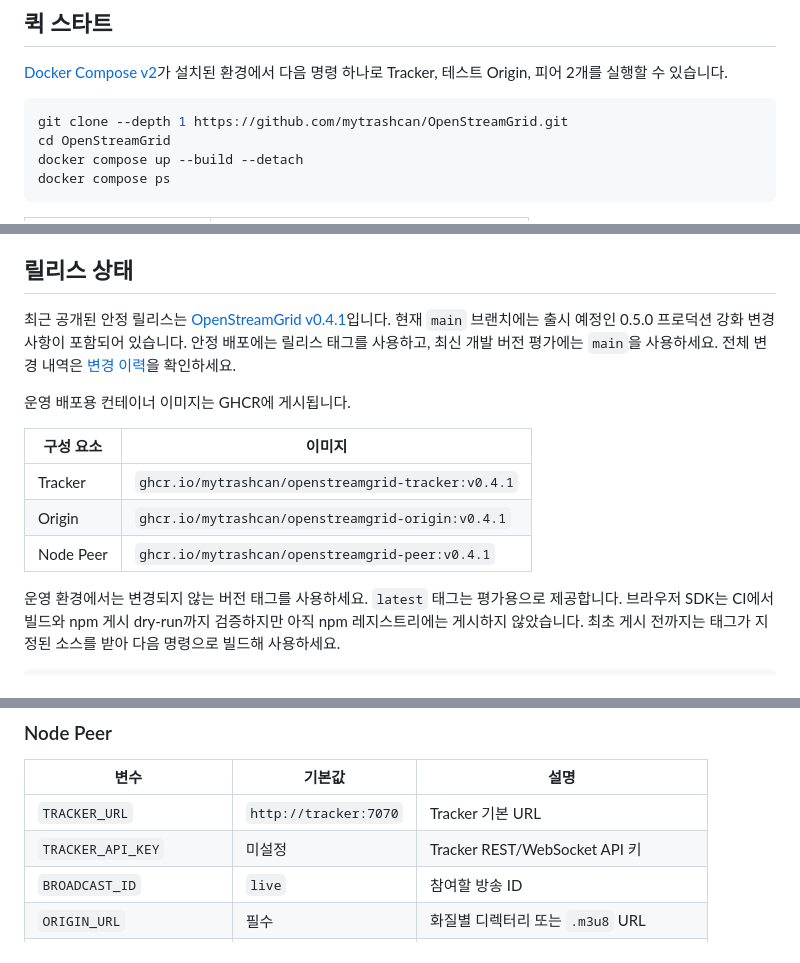
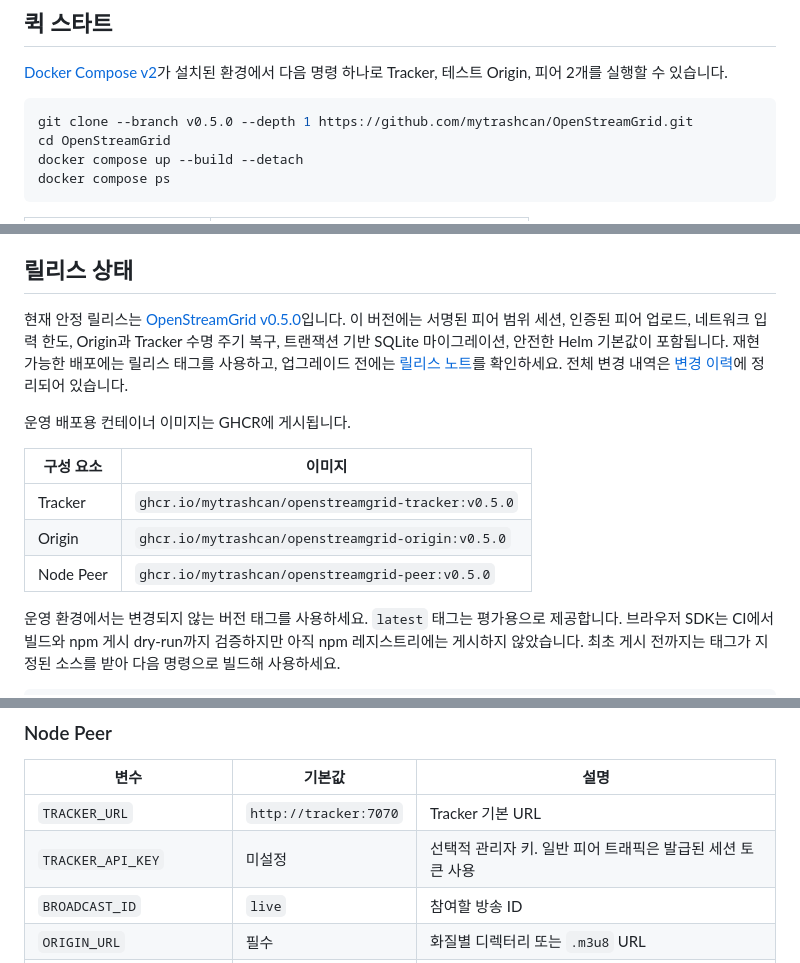
Before and after one commit to mytrashcan/OpenStreamGrid, a Markdown page: README.ko.md, 3 parts joined by grey strips. Rendered like a GitHub page.

Commit message:
docs(release): v0.5.0 릴리스 문서 최신화
영문·한글 README와 릴리스 노트를 실제 0.5.0 보안, 신뢰성, 배포 상태에 맞춥니다.

````diff
--- a/README.ko.md
+++ b/README.ko.md
@@ -32,7 +32,7 @@ P2P 전송이 불가능하거나 재생 기한 안에 완료되지 않으면 즉
 명령 하나로 Tracker, 테스트 Origin, 피어 2개를 실행할 수 있습니다.
 
 ```bash
-git clone --depth 1 https://github.com/mytrashcan/OpenStreamGrid.git
+git clone --branch v0.5.0 --depth 1 https://github.com/mytrashcan/OpenStreamGrid.git
 cd OpenStreamGrid
 docker compose up --build --detach
 docker compose ps
@@ -51,19 +51,21 @@ Origin으로 폴백합니다. 종료할 때는 `docker compose down`을 실행
 
 ## 릴리스 상태
 
-최근 공개된 안정 릴리스는
-[OpenStreamGrid v0.4.1](https://github.com/mytrashcan/OpenStreamGrid/releases/tag/v0.4.1)입니다.
-현재 `main` 브랜치에는 출시 예정인 0.5.0 프로덕션 강화 변경사항이 포함되어
-있습니다. 안정 배포에는 릴리스 태그를 사용하고, 최신 개발 버전 평가에는
-`main`을 사용하세요. 전체 변경 내역은 [변경 이력](CHANGELOG.md)을 확인하세요.
+현재 안정 릴리스는
+[OpenStreamGrid v0.5.0](https://github.com/mytrashcan/OpenStreamGrid/releases/tag/v0.5.0)입니다.
+이 버전에는 서명된 피어 범위 세션, 인증된 피어 업로드, 네트워크 입력 한도,
+Origin과 Tracker 수명 주기 복구, 트랜잭션 기반 SQLite 마이그레이션, 안전한 Helm
+기본값이 포함됩니다. 재현 가능한 배포에는 릴리스 태그를 사용하고, 업그레이드
+전에는 [릴리스 노트](RELEASE_NOTES.md)를 확인하세요. 전체 변경 내역은
+[변경 이력](CHANGELOG.md)에 정리되어 있습니다.
 
 운영 배포용 컨테이너 이미지는 GHCR에 게시됩니다.
 
 | 구성 요소 | 이미지 |
 | --- | --- |
-| Tracker | `ghcr.io/mytrashcan/openstreamgrid-tracker:v0.4.1` |
-| Origin | `ghcr.io/mytrashcan/openstreamgrid-origin:v0.4.1` |
-| Node Peer | `ghcr.io/mytrashcan/openstreamgrid-peer:v0.4.1` |
+| Tracker | `ghcr.io/mytrashcan/openstreamgrid-tracker:v0.5.0` |
+| Origin | `ghcr.io/mytrashcan/openstreamgrid-origin:v0.5.0` |
+| Node Peer | `ghcr.io/mytrashcan/openstreamgrid-peer:v0.5.0` |
 
 운영 환경에서는 변경되지 않는 버전 태그를 사용하세요. `latest` 태그는 평가용으로
 제공합니다. 브라우저 SDK는 CI에서 빌드와 npm 게시 dry-run까지 검증하지만 아직
@@ -234,7 +236,7 @@ WebSocket의 `sessionToken` 쿼리로 사용합니다.
 | 변수 | 기본값 | 설명 |
 | --- | --- | --- |
 | `TRACKER_URL` | `http://tracker:7070` | Tracker 기본 URL |
-| `TRACKER_API_KEY` | 미설정 | Tracker REST/WebSocket API 키 |
+| `TRACKER_API_KEY` | 미설정 | 선택적 관리자 키. 일반 피어 트래픽은 발급된 세션 토큰 사용 |
 | `BROADCAST_ID` | `live` | 참여할 방송 ID |
 | `ORIGIN_URL` | 필수 | 화질별 디렉터리 또는 `.m3u8` URL |
 | `PEER_ADDRESS` | 필수 | 외부에 알릴 `http://host:port` 주소 |
````
Also changed, not shown: README.md (+15 -13 lines), RELEASE_NOTES.md (+44 -23 lines).
